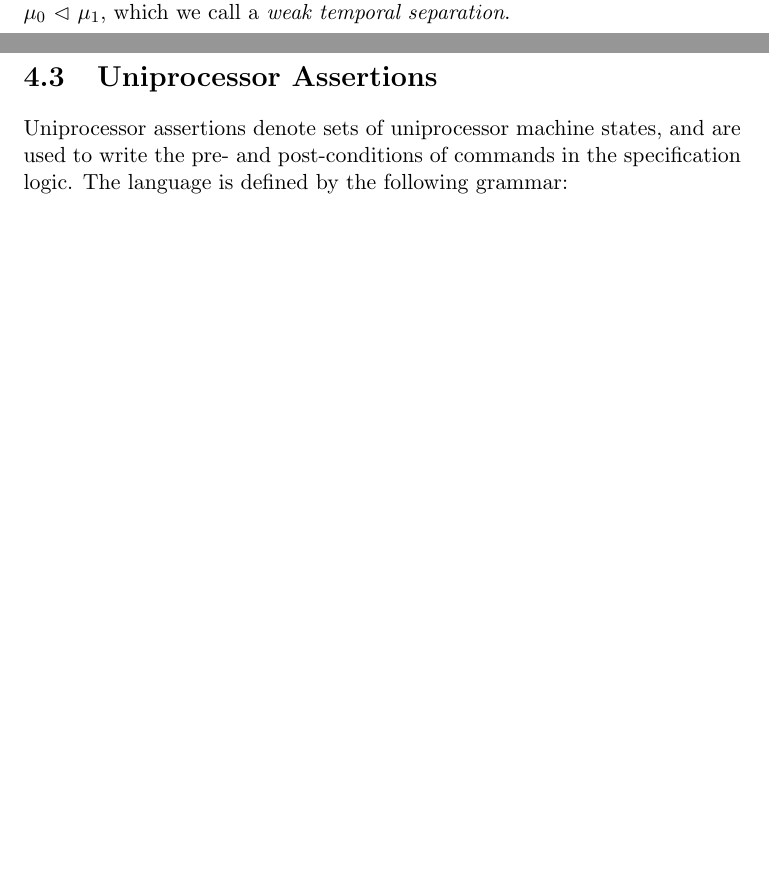
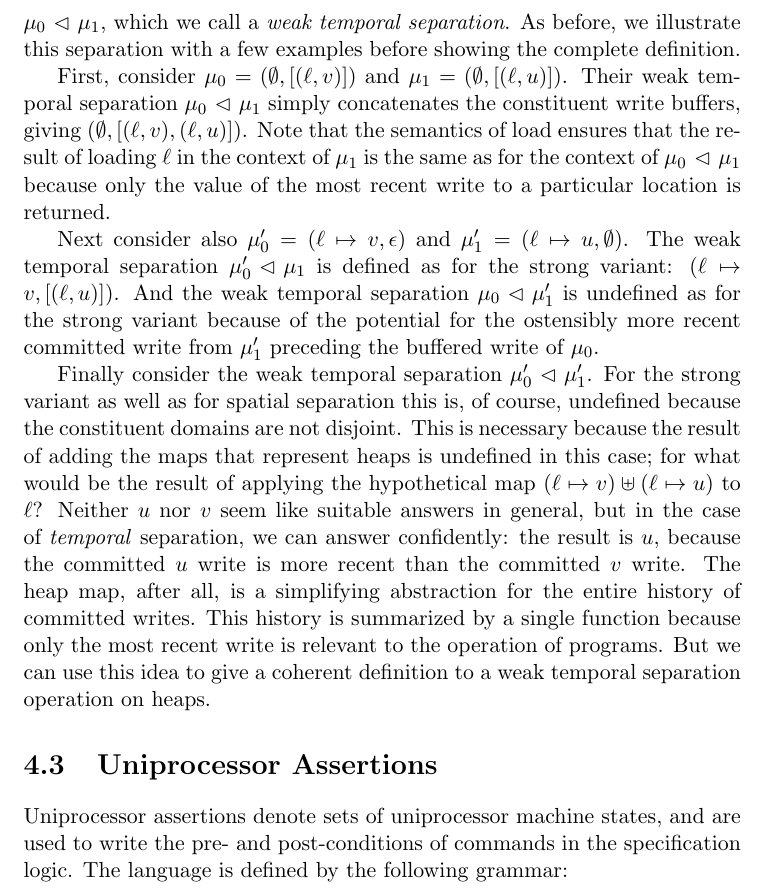
Before and after one commit to iwehrman/Weak-Memory-Local-Reasoning, a LaTeX thesis (dissertation.tex): two parts of pages 29 and 30 of 80 before the commit and part of page 30 of 80 after it, the two joined at a grey line, cut so that both start at the same text, the shorter picture padded with empty space. Compiled offline with pdfLaTeX.

Commit message:
words about weak temporal separation

```diff
--- a/dissertation.tex
+++ b/dissertation.tex
@@ -539,7 +539,13 @@ The complete definition of $\mu_0 \fsseq \mu_1$ is as follows: \[ (h,b) \fsseq (
   \bot & \text{otherwise.}
 \end{cases}\] Clearly $\mu_0 \fsseq \mu_1$ is defined when $\mu_0 \fsep \mu_1$ is defined and, because $b \lapp b' \in (b \merge b')$, $\mu_0 \fsseq \mu_1 \in (\mu_0 \fsep \mu_1)$. The argument for locality w.r.t.\ temporal separation is consequently similar to that for spatial separation.
 
-The requirement that the constituent domains of the temporal separation $\mu_0 \fsseq \mu_1$ be disjoint is rather strong, however, and it is possible to eliminate this condition entirely. We refer, in the sequel, to  $\mu_0 \fsseq \mu_1$ as the \emph{strong temporal separation} of $\mu_0$ and $\mu_1$, and now define a more relaxed operation $\mu_0 \fseq \mu_1$, which we call a \emph{weak temporal separation}.
+The requirement that the constituent domains of the temporal separation $\mu_0 \fsseq \mu_1$ be disjoint is rather strong, however, and it is possible to eliminate this condition entirely. We refer, in the sequel, to  $\mu_0 \fsseq \mu_1$ as the \emph{strong temporal separation} of $\mu_0$ and $\mu_1$, and now define a more relaxed operation $\mu_0 \fseq \mu_1$, which we call a \emph{weak temporal separation}. As before, we illustrate this separation with a few examples before showing the complete definition.
+
+First, consider $\mu_0 = (\nil,\llit{(\ell,v)})$ and $\mu_1 = (\nil,\llit{(\ell,u)})$. Their weak temporal separation $\mu_0 \fseq \mu_1$ simply concatenates the constituent write buffers, giving $(\nil,\llit{(\ell,v),(\ell,u)})$. Note that the semantics of load ensures that the result of loading $\ell$ in the context of $\mu_1$ is the same as for the context of $\mu_0 \fseq \mu_1$ because only the value of the most recent write to a particular location is returned.
+
+Next consider also $\mu'_0 = (\ell \mapsto v,\lnil)$ and $\mu'_1 = (\ell \mapsto u, \nil)$. The weak temporal separation $\mu'_0 \fseq \mu_1$ is defined as for the strong variant: $(\ell \mapsto v, \llit{(\ell,u)})$. And the weak temporal separation $\mu_0 \fseq \mu'_1$ is undefined as for the strong variant because of the potential for the ostensibly more recent committed write from $\mu'_1$ preceding the buffered write of $\mu_0$.
+
+Finally consider the weak temporal separation $\mu'_0 \fseq \mu'_1$. For the strong variant as well as for spatial separation this is, of course, undefined because the constituent domains are not disjoint. This is necessary because the result of adding the maps that represent heaps is  undefined in this case; for what would be the result of applying the hypothetical map $(\ell \mapsto v) \uplus (\ell \mapsto u)$ to $\ell$? Neither $u$ nor $v$ seem like suitable answers in general, but in the case of \emph{temporal} separation, we can answer confidently: the result is $u$, because the committed $u$ write is more recent than the committed $v$ write. The heap map, after all, is a simplifying abstraction for the entire history of committed writes. This history is summarized by a single function because only the most recent write is relevant to the operation of programs. But we can use this idea to give a coherent definition to a weak temporal separation operation on heaps.
 
 \section{Uniprocessor Assertions}
 \label{sec:uniprocessor-assertions}
```
